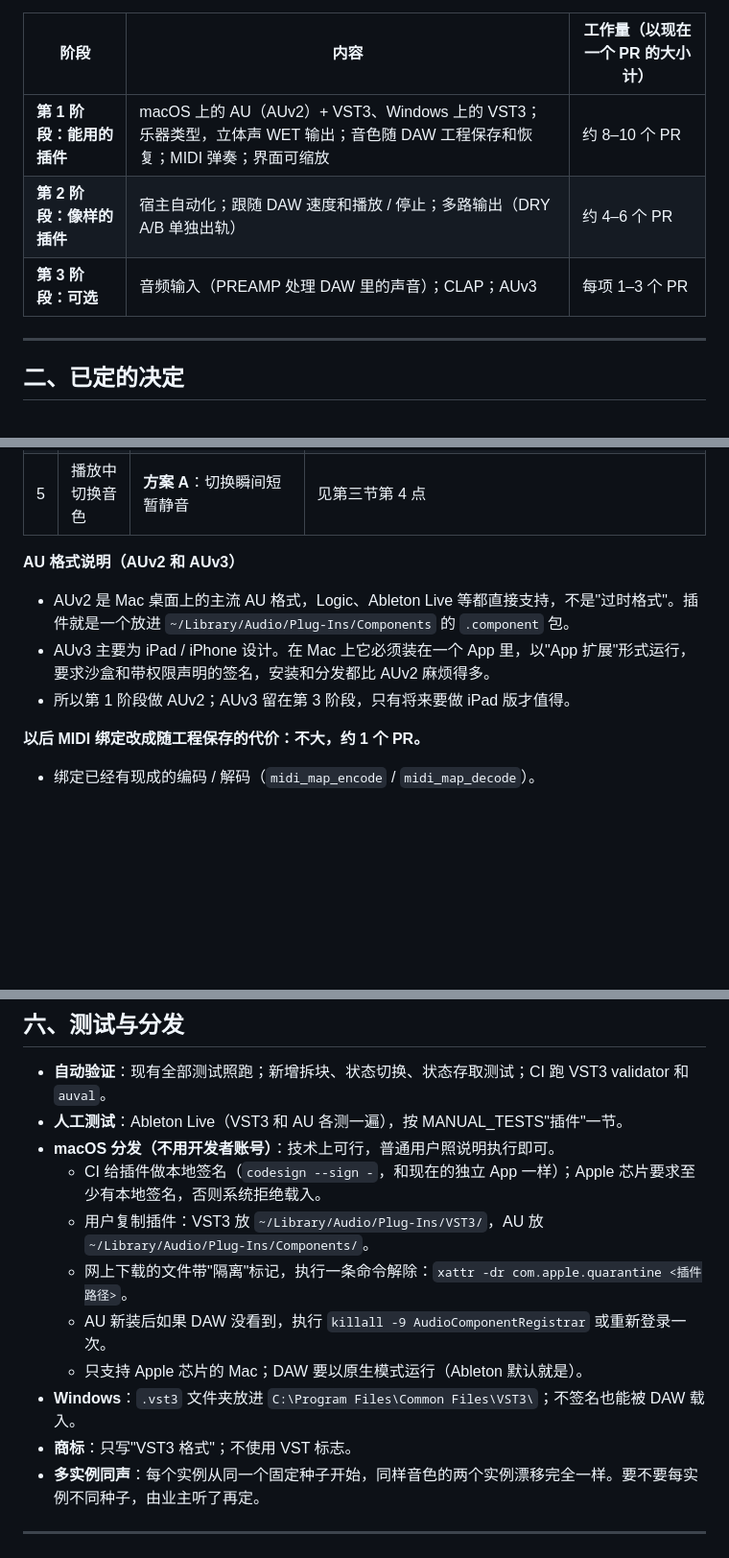
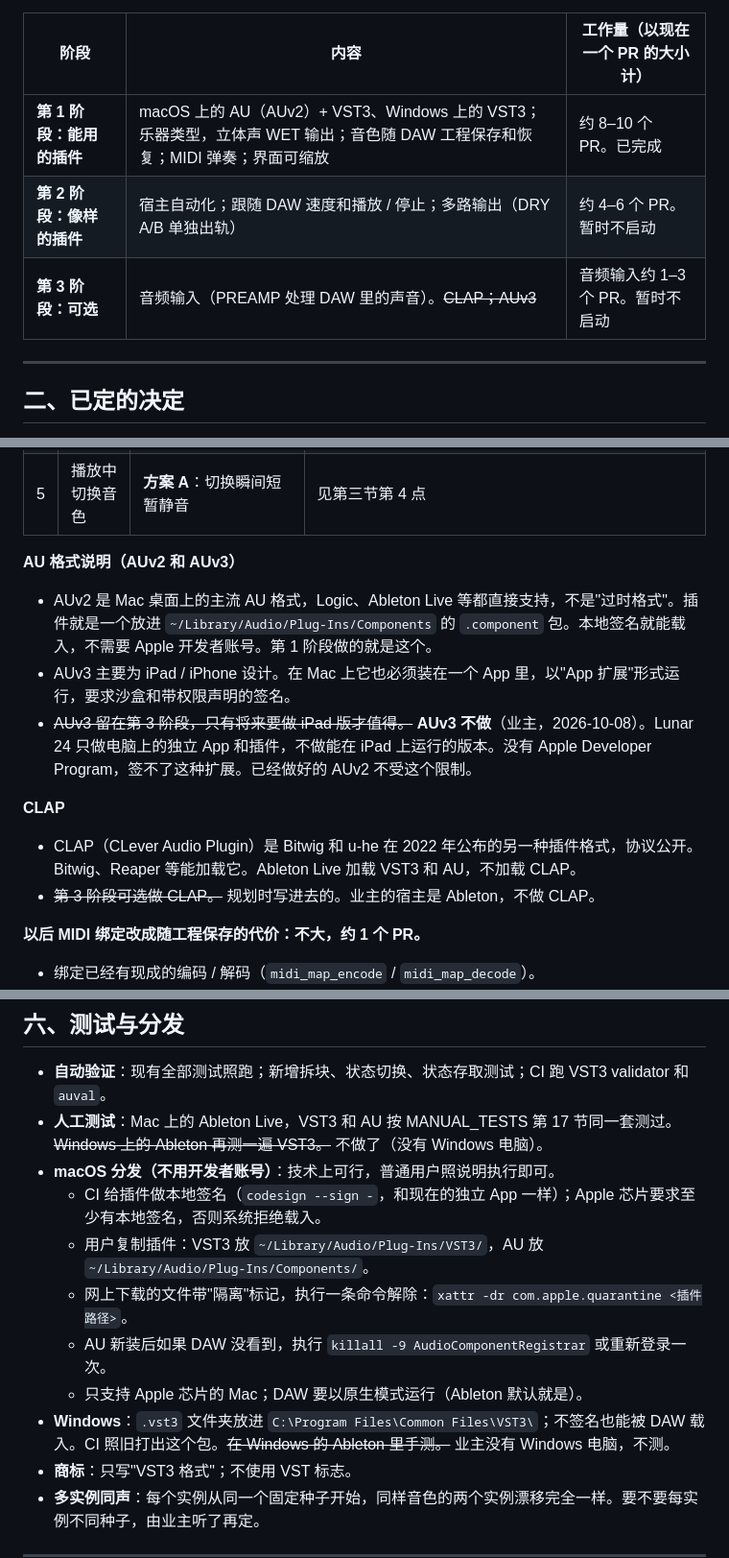
Before and after one commit to deadjoe/lunar24, a Markdown page: design/PLUGIN_PLAN.md, 3 parts joined by grey strips. Shown at 96% size. Drawn GitHub-style; blank space fills up the shorter version.

```diff
--- a/design/PLUGIN_PLAN.md
+++ b/design/PLUGIN_PLAN.md
@@ -19,9 +19,9 @@
 
 | 阶段 | 内容 | 工作量（以现在一个 PR 的大小计） |
 |---|---|---|
-| **第 1 阶段：能用的插件** | macOS 上的 AU（AUv2）+ VST3、Windows 上的 VST3；乐器类型，立体声 WET 输出；音色随 DAW 工程保存和恢复；MIDI 弹奏；界面可缩放 | 约 8–10 个 PR |
-| **第 2 阶段：像样的插件** | 宿主自动化；跟随 DAW 速度和播放 / 停止；多路输出（DRY A/B 单独出轨） | 约 4–6 个 PR |
-| **第 3 阶段：可选** | 音频输入（PREAMP 处理 DAW 里的声音）；CLAP；AUv3 | 每项 1–3 个 PR |
+| **第 1 阶段：能用的插件** | macOS 上的 AU（AUv2）+ VST3、Windows 上的 VST3；乐器类型，立体声 WET 输出；音色随 DAW 工程保存和恢复；MIDI 弹奏；界面可缩放 | 约 8–10 个 PR。已完成 |
+| **第 2 阶段：像样的插件** | 宿主自动化；跟随 DAW 速度和播放 / 停止；多路输出（DRY A/B 单独出轨） | 约 4–6 个 PR。暂时不启动 |
+| **第 3 阶段：可选** | 音频输入（PREAMP 处理 DAW 里的声音）。~~CLAP；AUv3~~ | 音频输入约 1–3 个 PR。暂时不启动 |
 
 ---
 
@@ -36,9 +36,13 @@
 | 5 | 播放中切换音色 | **方案 A**：切换瞬间短暂静音 | 见第三节第 4 点 |
 
 **AU 格式说明（AUv2 和 AUv3）**
-- AUv2 是 Mac 桌面上的主流 AU 格式，Logic、Ableton Live 等都直接支持，不是"过时格式"。插件就是一个放进 `~/Library/Audio/Plug-Ins/Components` 的 `.component` 包。
-- AUv3 主要为 iPad / iPhone 设计。在 Mac 上它必须装在一个 App 里，以"App 扩展"形式运行，要求沙盒和带权限声明的签名，安装和分发都比 AUv2 麻烦得多。
-- 所以第 1 阶段做 AUv2；AUv3 留在第 3 阶段，只有将来要做 iPad 版才值得。
+- AUv2 是 Mac 桌面上的主流 AU 格式，Logic、Ableton Live 等都直接支持，不是"过时格式"。插件就是一个放进 `~/Library/Audio/Plug-Ins/Components` 的 `.component` 包。本地签名就能载入，不需要 Apple 开发者账号。第 1 阶段做的就是这个。
+- AUv3 主要为 iPad / iPhone 设计。在 Mac 上它也必须装在一个 App 里，以"App 扩展"形式运行，要求沙盒和带权限声明的签名。
+- ~~AUv3 留在第 3 阶段，只有将来要做 iPad 版才值得。~~ **AUv3 不做**（业主，2026-10-08）。Lunar 24 只做电脑上的独立 App 和插件，不做能在 iPad 上运行的版本。没有 Apple Developer Program，签不了这种扩展。已经做好的 AUv2 不受这个限制。
+
+**CLAP**
+- CLAP（CLever Audio Plugin）是 Bitwig 和 u-he 在 2022 年公布的另一种插件格式，协议公开。Bitwig、Reaper 等能加载它。Ableton Live 加载 VST3 和 AU，不加载 CLAP。
+- ~~第 3 阶段可选做 CLAP。~~ 规划时写进去的。业主的宿主是 Ableton，不做 CLAP。
 
 **以后 MIDI 绑定改成随工程保存的代价：不大，约 1 个 PR。**
 - 绑定已经有现成的编码 / 解码（`midi_map_encode` / `midi_map_decode`）。
@@ -193,14 +200,14 @@
 ## 六、测试与分发
 
 - **自动验证**：现有全部测试照跑；新增拆块、状态切换、状态存取测试；CI 跑 VST3 validator 和 `auval`。
-- **人工测试**：Ableton Live（VST3 和 AU 各测一遍），按 MANUAL_TESTS"插件"一节。
+- **人工测试**：Mac 上的 Ableton Live，VST3 和 AU 按 MANUAL_TESTS 第 17 节同一套测过。~~Windows 上的 Ableton 再测一遍 VST3。~~ 不做了（没有 Windows 电脑）。
 - **macOS 分发（不用开发者账号）**：技术上可行，普通用户照说明执行即可。
   - CI 给插件做本地签名（`codesign --sign -`，和现在的独立 App 一样）；Apple 芯片要求至少有本地签名，否则系统拒绝载入。
   - 用户复制插件：VST3 放 `~/Library/Audio/Plug-Ins/VST3/`，AU 放 `~/Library/Audio/Plug-Ins/Components/`。
   - 网上下载的文件带"隔离"标记，执行一条命令解除：`xattr -dr com.apple.quarantine <插件路径>`。
   - AU 新装后如果 DAW 没看到，执行 `killall -9 AudioComponentRegistrar` 或重新登录一次。
   - 只支持 Apple 芯片的 Mac；DAW 要以原生模式运行（Ableton 默认就是）。
-- **Windows**：`.vst3` 文件夹放进 `C:\Program Files\Common Files\VST3\`；不签名也能被 DAW 载入。
+- **Windows**：`.vst3` 文件夹放进 `C:\Program Files\Common Files\VST3\`；不签名也能被 DAW 载入。CI 照旧打出这个包。~~在 Windows 的 Ableton 里手测。~~ 业主没有 Windows 电脑，不测。
 - **商标**：只写"VST3 格式"；不使用 VST 标志。
 - **多实例同声**：每个实例从同一个固定种子开始，同样音色的两个实例漂移完全一样。要不要每实例不同种子，由业主听了再定。
 
```
Also changed, not shown: other parts of design/PLUGIN_PLAN.md (+6 -3 lines), design/MANUAL_TESTS.md (+7 -6 lines), design/STATUS.md (+9 -3 lines).
